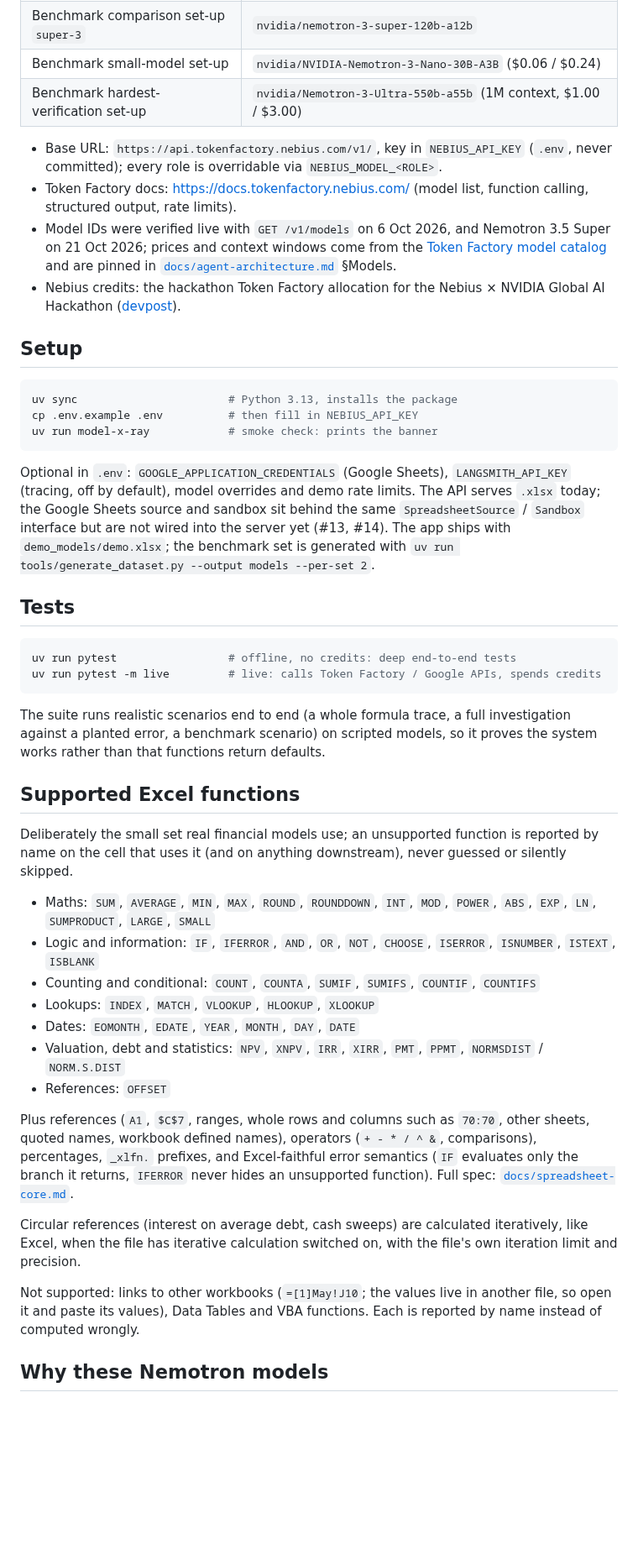
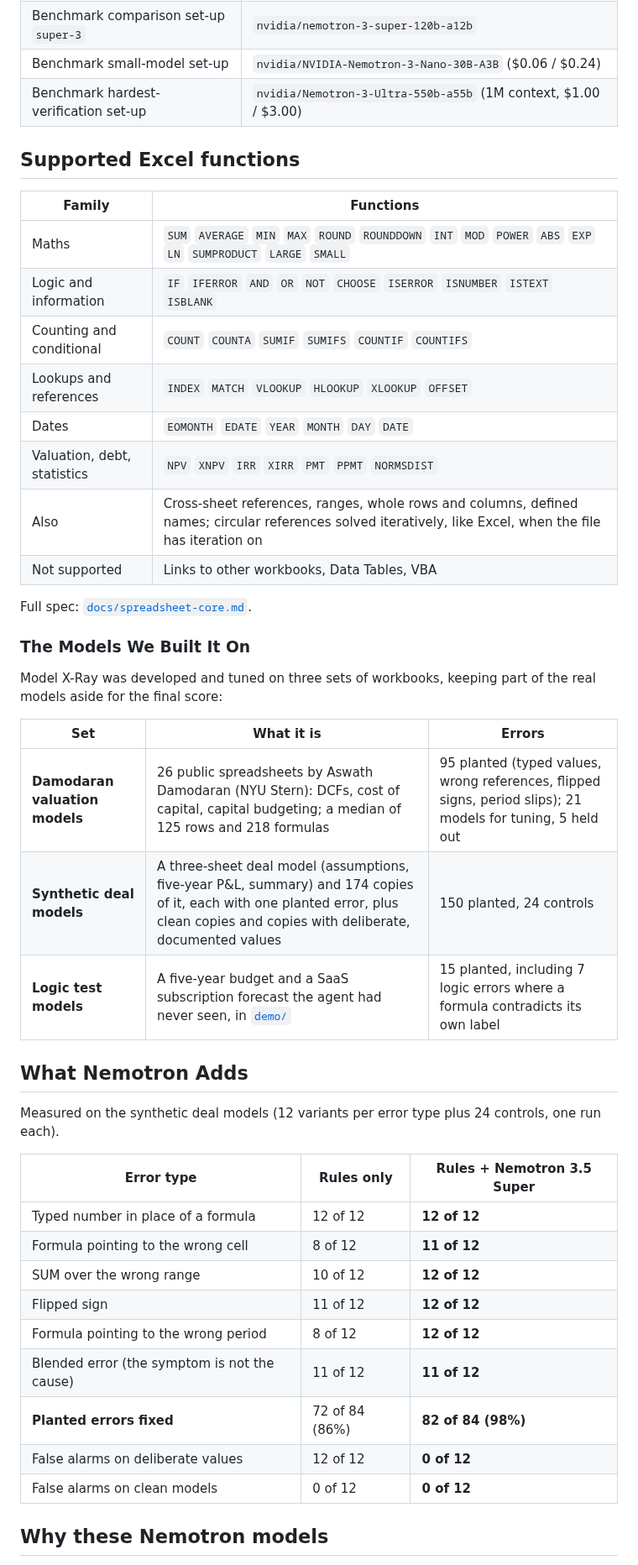
Before and after one commit to ol1ak5/model-x-ray, a Markdown page: README.md, the part around one of its changes. Shown at 84% size. Rendered like a GitHub page; blank space fills up the shorter version.

Commit message:
docs(readme): new opening, problem and solution, a how-it-works diagram, a compact function table, the workbooks the agent was built on and what Nemotron adds over rules alone (#187)

````diff
--- a/README.md
+++ b/README.md
@@ -45,47 +65,46 @@ All LLM calls run on **Nebius Token Factory** (OpenAI-compatible) through LangCh
 | Benchmark small-model set-up | `nvidia/NVIDIA-Nemotron-3-Nano-30B-A3B` ($0.06 / $0.24) |
 | Benchmark hardest-verification set-up | `nvidia/Nemotron-3-Ultra-550b-a55b` (1M context, $1.00 / $3.00) |
 
-- Base URL: `https://api.tokenfactory.nebius.com/v1/`, key in `NEBIUS_API_KEY` (`.env`, never committed); every role is overridable via `NEBIUS_MODEL_<ROLE>`.
-- Token Factory docs: <https://docs.tokenfactory.nebius.com/> (model list, function calling, structured output, rate limits).
-- Model IDs were verified live with `GET /v1/models` on 6 Oct 2026, and Nemotron 3.5 Super on 21 Oct 2026; prices and context windows come from the [Token Factory model catalog](https://tokenfactory.nebius.com/model-catalog.md) and are pinned in [`docs/agent-architecture.md`](docs/agent-architecture.md) §Models.
-- Nebius credits: the hackathon Token Factory allocation for the Nebius × NVIDIA Global AI Hackathon ([devpost](https://nebiusglobalaihackathon.devpost.com/)).
-
-## Setup
-
-```bash
-uv sync                       # Python 3.13, installs the package
-cp .env.example .env          # then fill in NEBIUS_API_KEY
-uv run model-x-ray            # smoke check: prints the banner
-```
-
-Optional in `.env`: `GOOGLE_APPLICATION_CREDENTIALS` (Google Sheets), `LANGSMITH_API_KEY` (tracing, off by default), model overrides and demo rate limits. The API serves `.xlsx` today; the Google Sheets source and sandbox sit behind the same `SpreadsheetSource` / `Sandbox` interface but are not wired into the server yet (#13, #14). The app ships with `demo_models/demo.xlsx`; the benchmark set is generated with `uv run tools/generate_dataset.py --output models --per-set 2`.
-
-## Tests
-
-```bash
-uv run pytest                 # offline, no credits: deep end-to-end tests
-uv run pytest -m live         # live: calls Token Factory / Google APIs, spends credits
-```
-
-The suite runs realistic scenarios end to end (a whole formula trace, a full investigation against a planted error, a benchmark scenario) on scripted models, so it proves the system works rather than that functions return defaults.
-
 ## Supported Excel functions
 
-Deliberately the small set real financial models use; an unsupported function is reported by name on the cell that uses it (and on anything downstream), never guessed or silently skipped.
+| Family | Functions |
+|---|---|
+| Maths | `SUM` `AVERAGE` `MIN` `MAX` `ROUND` `ROUNDDOWN` `INT` `MOD` `POWER` `ABS` `EXP` `LN` `SUMPRODUCT` `LARGE` `SMALL` |
+| Logic and information | `IF` `IFERROR` `AND` `OR` `NOT` `CHOOSE` `ISERROR` `ISNUMBER` `ISTEXT` `ISBLANK` |
+| Counting and conditional | `COUNT` `COUNTA` `SUMIF` `SUMIFS` `COUNTIF` `COUNTIFS` |
+| Lookups and references | `INDEX` `MATCH` `VLOOKUP` `HLOOKUP` `XLOOKUP` `OFFSET` |
+| Dates | `EOMONTH` `EDATE` `YEAR` `MONTH` `DAY` `DATE` |
+| Valuation, debt, statistics | `NPV` `XNPV` `IRR` `XIRR` `PMT` `PPMT` `NORMSDIST` |
+| Also | Cross-sheet references, ranges, whole rows and columns, defined names; circular references solved iteratively, like Excel, when the file has iteration on |
+| Not supported | Links to other workbooks, Data Tables, VBA |
 
-- Maths: `SUM`, `AVERAGE`, `MIN`, `MAX`, `ROUND`, `ROUNDDOWN`, `INT`, `MOD`, `POWER`, `ABS`, `EXP`, `LN`, `SUMPRODUCT`, `LARGE`, `SMALL`
-- Logic and information: `IF`, `IFERROR`, `AND`, `OR`, `NOT`, `CHOOSE`, `ISERROR`, `ISNUMBER`, `ISTEXT`, `ISBLANK`
-- Counting and conditional: `COUNT`, `COUNTA`, `SUMIF`, `SUMIFS`, `COUNTIF`, `COUNTIFS`
-- Lookups: `INDEX`, `MATCH`, `VLOOKUP`, `HLOOKUP`, `XLOOKUP`
-- Dates: `EOMONTH`, `EDATE`, `YEAR`, `MONTH`, `DAY`, `DATE`
-- Valuation, debt and statistics: `NPV`, `XNPV`, `IRR`, `XIRR`, `PMT`, `PPMT`, `NORMSDIST` / `NORM.S.DIST`
-- References: `OFFSET`
+Full spec: [`docs/spreadsheet-core.md`](docs/spreadsheet-core.md).
 
-Plus references (`A1`, `$C$7`, ranges, whole rows and columns such as `70:70`, other sheets, quoted names, workbook defined names), operators (`+ - * / ^ &`, comparisons), percentages, `_xlfn.` prefixes, and Excel-faithful error semantics (`IF` evaluates only the branch it returns, `IFERROR` never hides an unsupported function). Full spec: [`docs/spreadsheet-core.md`](docs/spreadsheet-core.md).
+### The Models We Built It On
 
-Circular references (interest on average debt, cash sweeps) are calculated iteratively, like Excel, when the file has iterative calculation switched on, with the file's own iteration limit and precision.
+Model X-Ray was developed and tuned on three sets of workbooks, keeping part of the real models aside for the final score:
 
-Not supported: links to other workbooks (`=[1]May!J10`; the values live in another file, so open it and paste its values), Data Tables and VBA functions. Each is reported by name instead of computed wrongly.
+| Set | What it is | Errors |
+|---|---|---|
+| **Damodaran valuation models** | 26 public spreadsheets by Aswath Damodaran (NYU Stern): DCFs, cost of capital, capital budgeting; a median of 125 rows and 218 formulas | 95 planted (typed values, wrong references, flipped signs, period slips); 21 models for tuning, 5 held out |
+| **Synthetic deal models** | A three-sheet deal model (assumptions, five-year P&L, summary) and 174 copies of it, each with one planted error, plus clean copies and copies with deliberate, documented values | 150 planted, 24 controls |
+| **Logic test models** | A five-year budget and a SaaS subscription forecast the agent had never seen, in [`demo/`](demo) | 15 planted, including 7 logic errors where a formula contradicts its own label |
+
+## What Nemotron Adds
+
+Measured on the synthetic deal models (12 variants per error type plus 24 controls, one run each).
+
+| Error type | Rules only | Rules + Nemotron 3.5 Super |
+|---|---|---|
+| Typed number in place of a formula | 12 of 12 | **12 of 12** |
+| Formula pointing to the wrong cell | 8 of 12 | **11 of 12** |
+| SUM over the wrong range | 10 of 12 | **12 of 12** |
+| Flipped sign | 11 of 12 | **12 of 12** |
+| Formula pointing to the wrong period | 8 of 12 | **12 of 12** |
+| Blended error (the symptom is not the cause) | 11 of 12 | **11 of 12** |
+| **Planted errors fixed** | 72 of 84 (86%) | **82 of 84 (98%)** |
+| False alarms on deliberate values | 12 of 12 | **0 of 12** |
+| False alarms on clean models | 0 of 12 | **0 of 12** |
 
 ## Why these Nemotron models
 
````
Also changed, not shown: other parts of README.md (+38 -18 lines).
